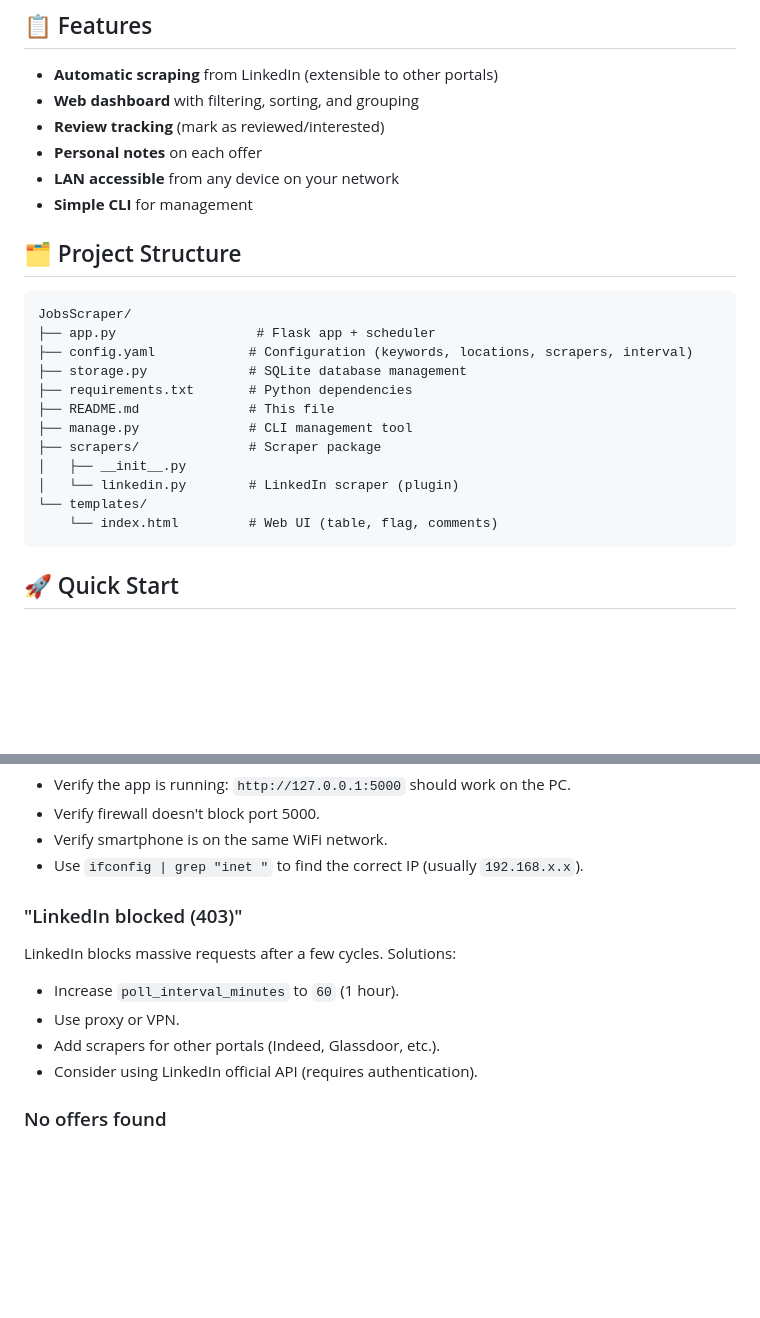
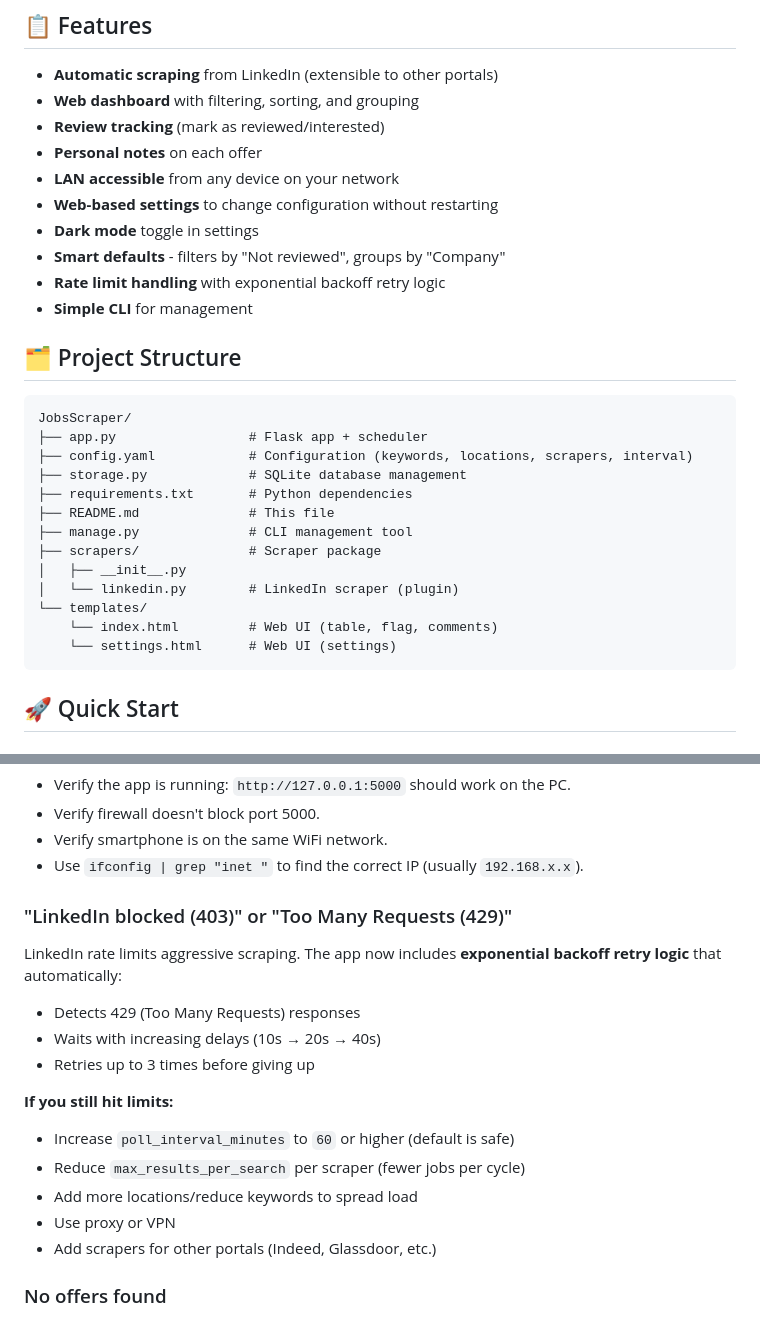
Before and after one commit to sciorty/JobsScraper, a Markdown page: README.md, 2 parts joined by grey strips. Rendered like a GitHub page; blank space fills up the shorter version.

````diff
--- a/README.md
+++ b/README.md
@@ -29,13 +29,17 @@ This is a **personal tool** for my own job search, not a commercial service. The
 - **Review tracking** (mark as reviewed/interested)
 - **Personal notes** on each offer
 - **LAN accessible** from any device on your network
+- **Web-based settings** to change configuration without restarting
+- **Dark mode** toggle in settings
+- **Smart defaults** - filters by "Not reviewed", groups by "Company"
+- **Rate limit handling** with exponential backoff retry logic
 - **Simple CLI** for management
 
 ## 🗂️ Project Structure
 
 ```
 JobsScraper/
-├── app.py                  # Flask app + scheduler
+├── app.py                 # Flask app + scheduler
 ├── config.yaml            # Configuration (keywords, locations, scrapers, interval)
 ├── storage.py             # SQLite database management
 ├── requirements.txt       # Python dependencies
@@ -46,6 +50,7 @@ JobsScraper/
 │   └── linkedin.py        # LinkedIn scraper (plugin)
 └── templates/
     └── index.html         # Web UI (table, flag, comments)
+    └── settings.html      # Web UI (settings)
 ```
 
 ## 🚀 Quick Start
@@ -288,13 +273,19 @@ python3 manage.py install
 - Verify smartphone is on the same WiFi network.
 - Use `ifconfig | grep "inet "` to find the correct IP (usually `192.168.x.x`).
 
-### "LinkedIn blocked (403)"
+### "LinkedIn blocked (403)" or "Too Many Requests (429)"
 
-LinkedIn blocks massive requests after a few cycles. Solutions:
-- Increase `poll_interval_minutes` to `60` (1 hour).
-- Use proxy or VPN.
-- Add scrapers for other portals (Indeed, Glassdoor, etc.).
-- Consider using LinkedIn official API (requires authentication).
+LinkedIn rate limits aggressive scraping. The app now includes **exponential backoff retry logic** that automatically:
+- Detects 429 (Too Many Requests) responses
+- Waits with increasing delays (10s → 20s → 40s)
+- Retries up to 3 times before giving up
+
+**If you still hit limits:**
+- Increase `poll_interval_minutes` to `60` or higher (default is safe)
+- Reduce `max_results_per_search` per scraper (fewer jobs per cycle)
+- Add more locations/reduce keywords to spread load
+- Use proxy or VPN
+- Add scrapers for other portals (Indeed, Glassdoor, etc.)
 
 ### No offers found
 
````
Also changed, not shown: other parts of README.md (+33 -53 lines).
